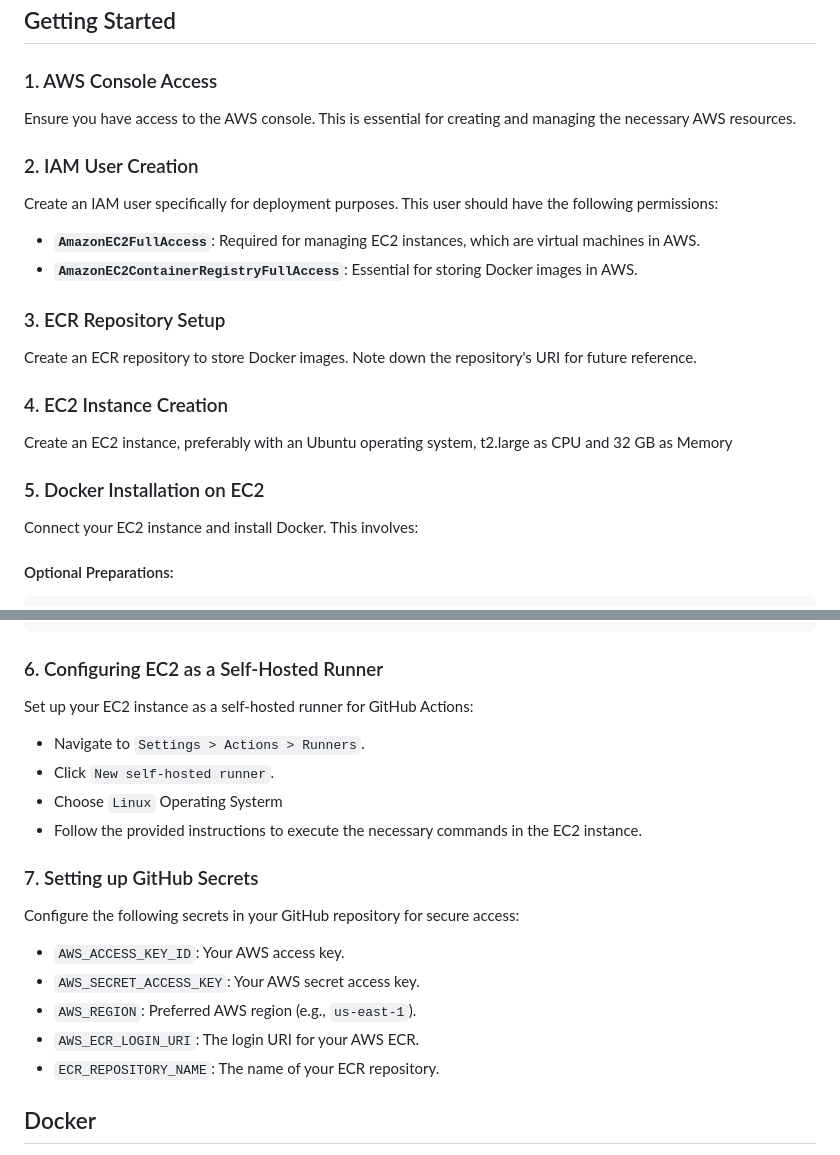
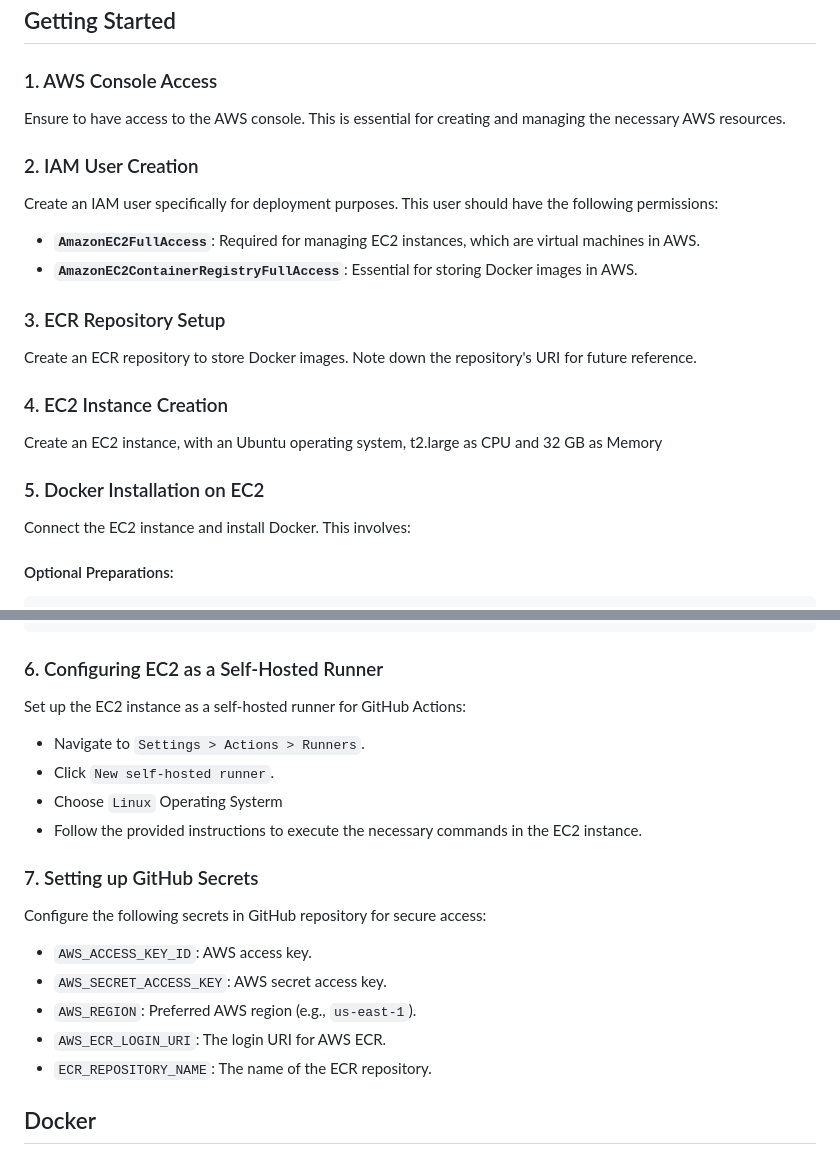
Before and after one commit to MurariHarish/Zillow-data-ML-project, a Markdown page: README.md, 2 parts joined by grey strips. Rendered like a GitHub page.

````diff
--- a/README.md
+++ b/README.md
@@ -329,7 +329,7 @@ Following is comprehensive walkthrough for how I deployed the application using
 ## Getting Started
 
 ### 1. AWS Console Access
-Ensure you have access to the AWS console. This is essential for creating and managing the necessary AWS resources.
+Ensure to have access to the AWS console. This is essential for creating and managing the necessary AWS resources.
 
 ### 2. IAM User Creation
 Create an IAM user specifically for deployment purposes. This user should have the following permissions:
@@ -340,10 +340,10 @@ Create an IAM user specifically for deployment purposes. This user should have t
 Create an ECR repository to store Docker images. Note down the repository's URI for future reference.
 
 ### 4. EC2 Instance Creation
-Create an EC2 instance, preferably with an Ubuntu operating system, t2.large as CPU and 32 GB as Memory
+Create an EC2 instance, with an Ubuntu operating system, t2.large as CPU and 32 GB as Memory
 
 ### 5. Docker Installation on EC2
-Connect your EC2 instance and install Docker. This involves:
+Connect the EC2 instance and install Docker. This involves:
 
 #### Optional Preparations:
 ```bash
@@ -360,19 +360,19 @@ newgrp docker
 ```
 
 ### 6. Configuring EC2 as a Self-Hosted Runner
-Set up your EC2 instance as a self-hosted runner for GitHub Actions:
+Set up the EC2 instance as a self-hosted runner for GitHub Actions:
 - Navigate to `Settings > Actions > Runners`.
 - Click `New self-hosted runner`.
 - Choose ```Linux``` Operating Systerm
 - Follow the provided instructions to execute the necessary commands in the EC2 instance.
 
 ### 7. Setting up GitHub Secrets
-Configure the following secrets in your GitHub repository for secure access:
-- `AWS_ACCESS_KEY_ID`: Your AWS access key.
-- `AWS_SECRET_ACCESS_KEY`: Your AWS secret access key.
+Configure the following secrets in GitHub repository for secure access:
+- `AWS_ACCESS_KEY_ID`: AWS access key.
+- `AWS_SECRET_ACCESS_KEY`: AWS secret access key.
 - `AWS_REGION`: Preferred AWS region (e.g., `us-east-1`).
-- `AWS_ECR_LOGIN_URI`: The login URI for your AWS ECR.
-- `ECR_REPOSITORY_NAME`: The name of your ECR repository.
+- `AWS_ECR_LOGIN_URI`: The login URI for AWS ECR.
+- `ECR_REPOSITORY_NAME`: The name of the ECR repository.
 
 
 
````
